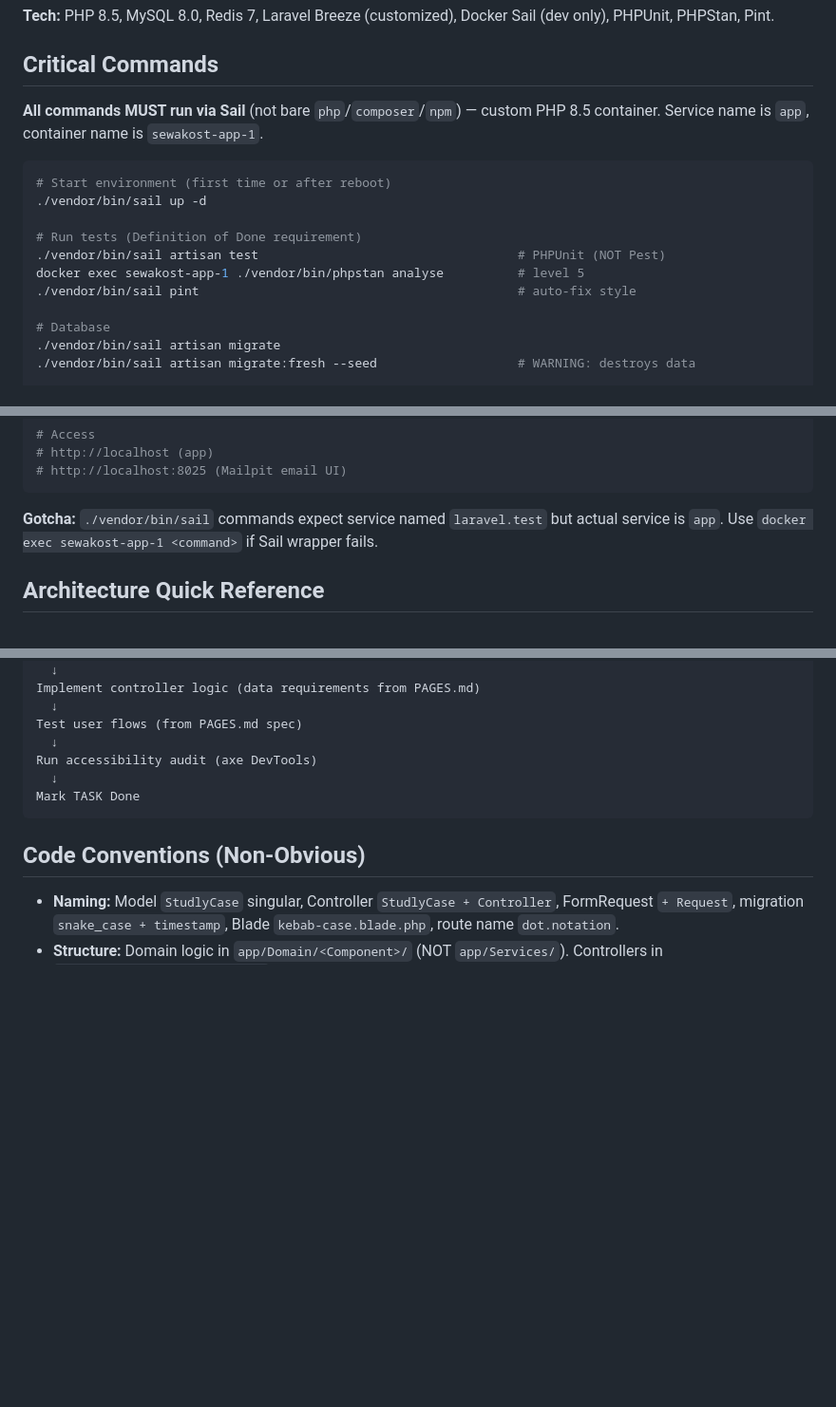
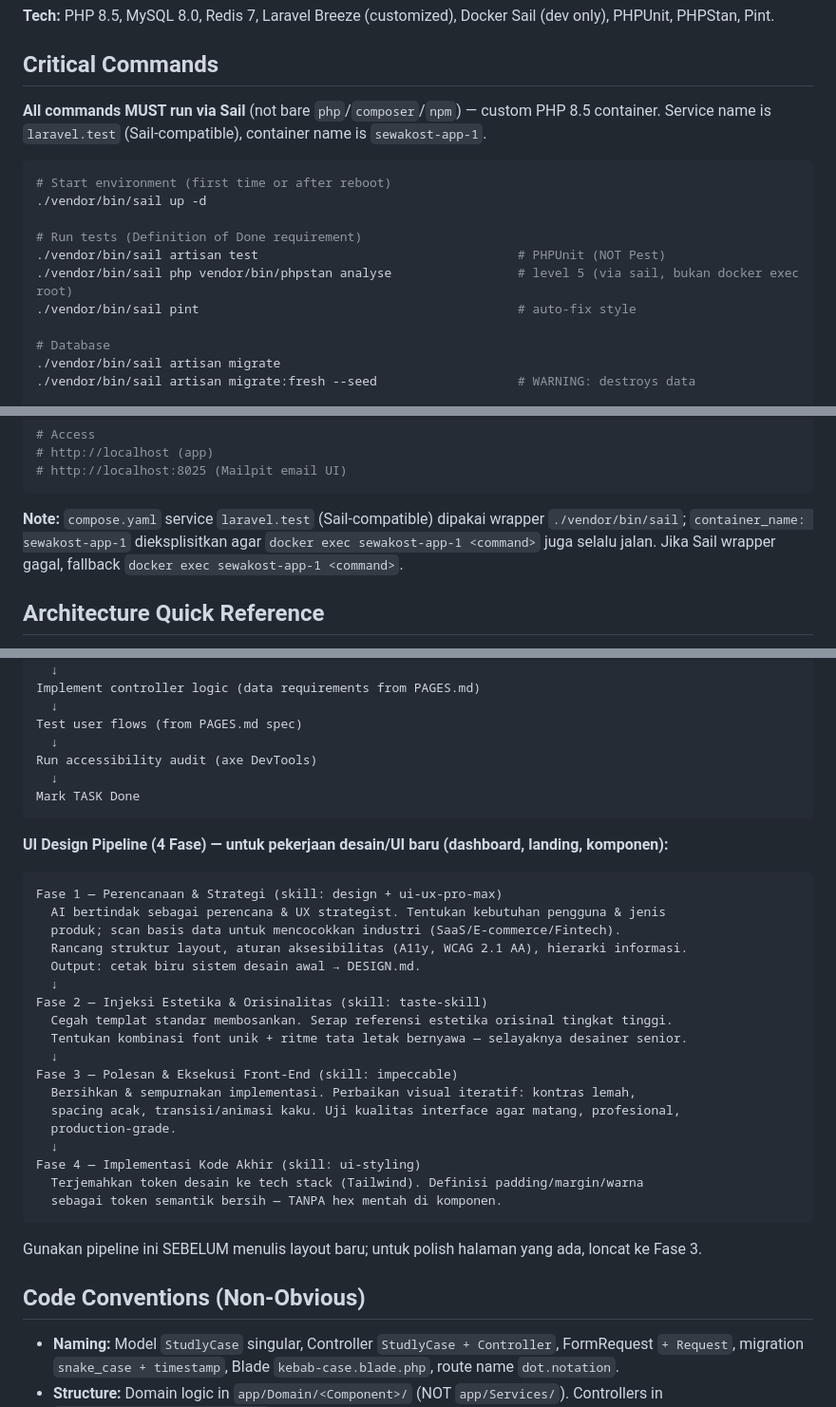
Before and after one commit to Nextraile/UKK, a Markdown page: AGENTS.md, 3 parts joined by grey strips. Shown at 95% size. GitHub-like rendering; blank space fills up the shorter version.

Commit message:
Fix (docs): Update AGENTS.md to correct service name and enhance command usage instructions

````diff
--- a/AGENTS.md
+++ b/AGENTS.md
@@ -16,7 +16,7 @@
 
 ## Critical Commands
 
-**All commands MUST run via Sail** (not bare `php`/`composer`/`npm`) — custom PHP 8.5 container. Service name is `app`, container name is `sewakost-app-1`.
+**All commands MUST run via Sail** (not bare `php`/`composer`/`npm`) — custom PHP 8.5 container. Service name is `laravel.test` (Sail-compatible), container name is `sewakost-app-1`.
 
 ```bash
 # Start environment (first time or after reboot)
@@ -24,7 +24,7 @@
 
 # Run tests (Definition of Done requirement)
 ./vendor/bin/sail artisan test                                   # PHPUnit (NOT Pest)
-docker exec sewakost-app-1 ./vendor/bin/phpstan analyse          # level 5
+./vendor/bin/sail php vendor/bin/phpstan analyse                 # level 5 (via sail, bukan docker exec root)
 ./vendor/bin/sail pint                                           # auto-fix style
 
 # Database
@@ -44,7 +44,7 @@ docker exec sewakost-app-1 ./vendor/bin/phpstan analyse          # level 5
 # http://localhost:8025 (Mailpit email UI)
 ```
 
-**Gotcha:** `./vendor/bin/sail` commands expect service named `laravel.test` but actual service is `app`. Use `docker exec sewakost-app-1 <command>` if Sail wrapper fails.
+**Note:** `compose.yaml` service `laravel.test` (Sail-compatible) dipakai wrapper `./vendor/bin/sail`; `container_name: sewakost-app-1` dieksplisitkan agar `docker exec sewakost-app-1 <command>` juga selalu jalan. Jika Sail wrapper gagal, fallback `docker exec sewakost-app-1 <command>`.
 
 ## Architecture Quick Reference
 
@@ -114,6 +114,29 @@ Run accessibility audit (axe DevTools)
 Mark TASK Done
 ```
 
+**UI Design Pipeline (4 Fase) — untuk pekerjaan desain/UI baru (dashboard, landing, komponen):**
+```
+Fase 1 — Perencanaan & Strategi (skill: design + ui-ux-pro-max)
+  AI bertindak sebagai perencana & UX strategist. Tentukan kebutuhan pengguna & jenis
+  produk; scan basis data untuk mencocokkan industri (SaaS/E-commerce/Fintech).
+  Rancang struktur layout, aturan aksesibilitas (A11y, WCAG 2.1 AA), hierarki informasi.
+  Output: cetak biru sistem desain awal → DESIGN.md.
+  ↓
+Fase 2 — Injeksi Estetika & Orisinalitas (skill: taste-skill)
+  Cegah templat standar membosankan. Serap referensi estetika orisinal tingkat tinggi.
+  Tentukan kombinasi font unik + ritme tata letak bernyawa — selayaknya desainer senior.
+  ↓
+Fase 3 — Polesan & Eksekusi Front-End (skill: impeccable)
+  Bersihkan & sempurnakan implementasi. Perbaikan visual iteratif: kontras lemah,
+  spacing acak, transisi/animasi kaku. Uji kualitas interface agar matang, profesional,
+  production-grade.
+  ↓
+Fase 4 — Implementasi Kode Akhir (skill: ui-styling)
+  Terjemahkan token desain ke tech stack (Tailwind). Definisi padding/margin/warna
+  sebagai token semantik bersih — TANPA hex mentah di komponen.
+```
+Gunakan pipeline ini SEBELUM menulis layout baru; untuk polish halaman yang ada, loncat ke Fase 3.
+
 ## Code Conventions (Non-Obvious)
 
 - **Naming:** Model `StudlyCase` singular, Controller `StudlyCase + Controller`, FormRequest `+ Request`, migration `snake_case + timestamp`, Blade `kebab-case.blade.php`, route name `dot.notation`.
````
Also changed, not shown: other parts of AGENTS.md (+1 -1 lines).
